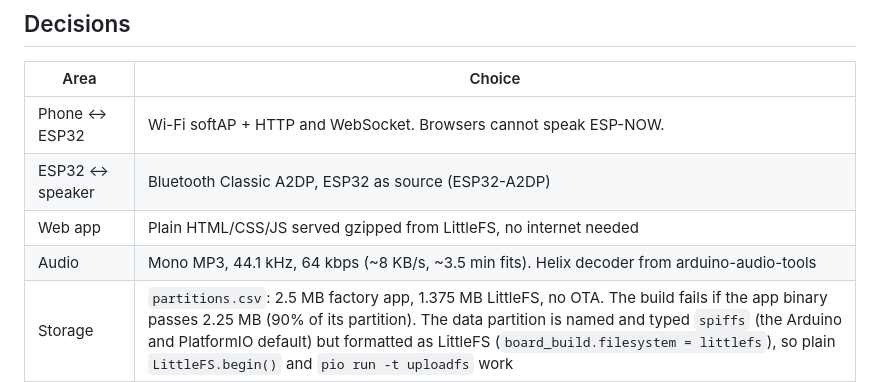
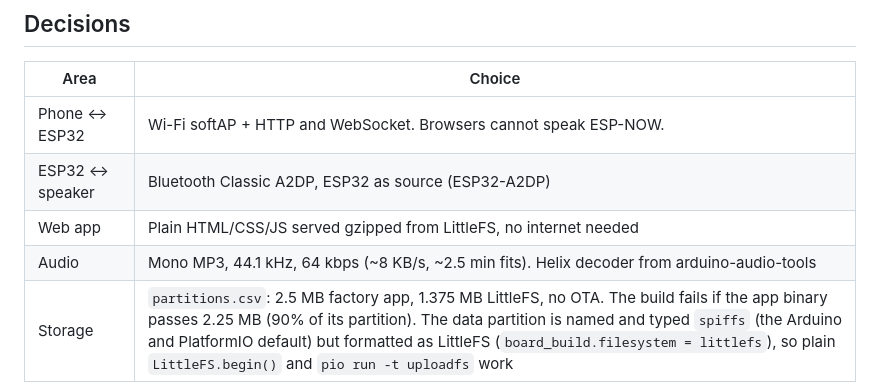
Before and after one commit to ericgarant/turkey-caller, a Markdown page: docs/architecture.md, the part around the change. Rendered like a GitHub page.

Commit message:
docs: audio capacity for the 1.375 MB LittleFS
Co-Authored-By: Claude Opus 5.5 (1M context) <noreply@anthropic.com>
Claude-Session: https://claude.ai/code/session_01FfFaMRvVrnK6SGCWJRu4sX

```diff
--- a/docs/architecture.md
+++ b/docs/architecture.md
@@ -9,7 +9,7 @@ The illustrated version of this document lives at https://claude.ai/artifact/87p
 | Phone ↔ ESP32 | Wi-Fi softAP + HTTP and WebSocket. Browsers cannot speak ESP-NOW. |
 | ESP32 ↔ speaker | Bluetooth Classic A2DP, ESP32 as source (ESP32-A2DP) |
 | Web app | Plain HTML/CSS/JS served gzipped from LittleFS, no internet needed |
-| Audio | Mono MP3, 44.1 kHz, 64 kbps (~8 KB/s, ~3.5 min fits). Helix decoder from arduino-audio-tools |
+| Audio | Mono MP3, 44.1 kHz, 64 kbps (~8 KB/s, ~2.5 min fits). Helix decoder from arduino-audio-tools |
 | Storage | `partitions.csv`: 2.5 MB factory app, 1.375 MB LittleFS, no OTA. The build fails if the app binary passes 2.25 MB (90% of its partition). The data partition is named and typed `spiffs` (the Arduino and PlatformIO default) but formatted as LittleFS (`board_build.filesystem = littlefs`), so plain `LittleFS.begin()` and `pio run -t uploadfs` work |
 | Toolchain | PlatformIO + pioarduino (Arduino core 3.x) |
 
```
